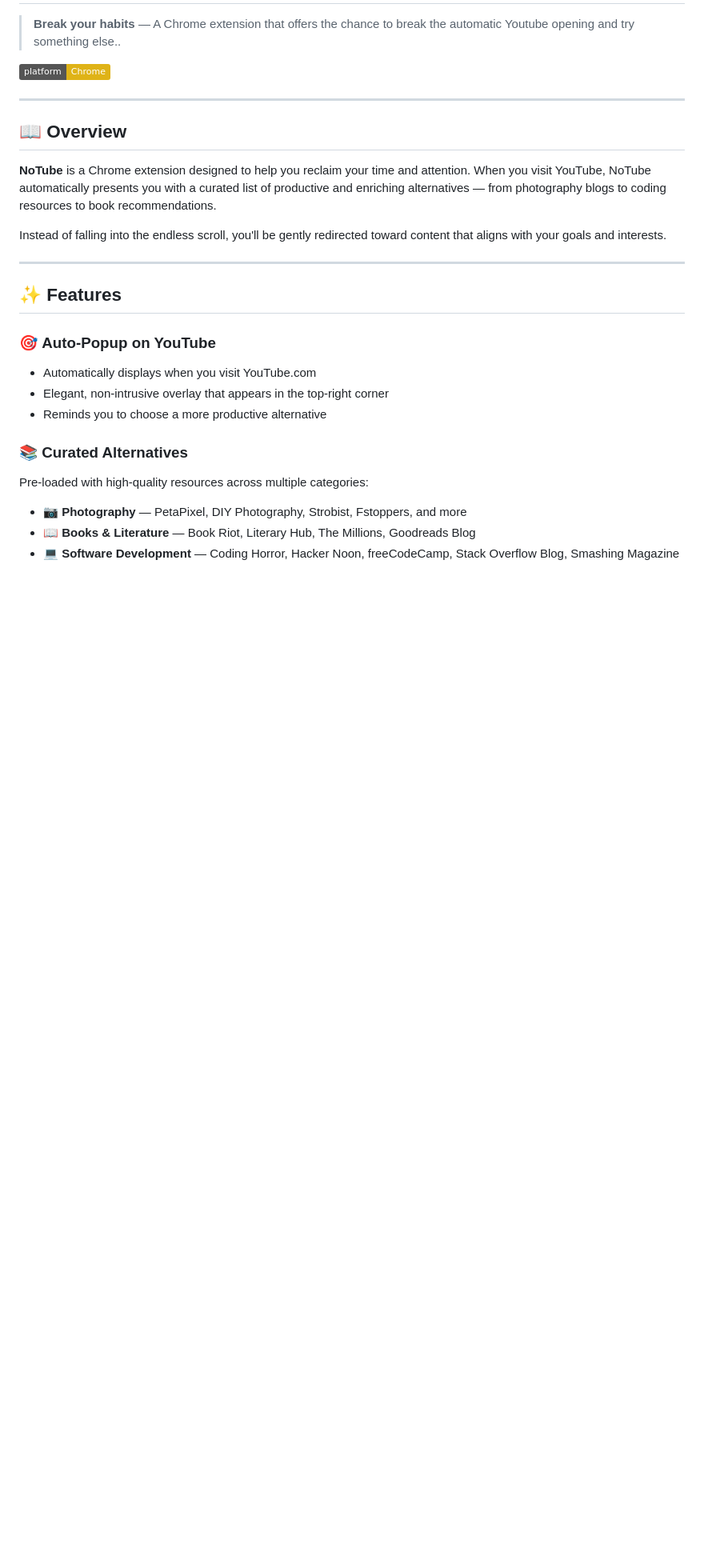
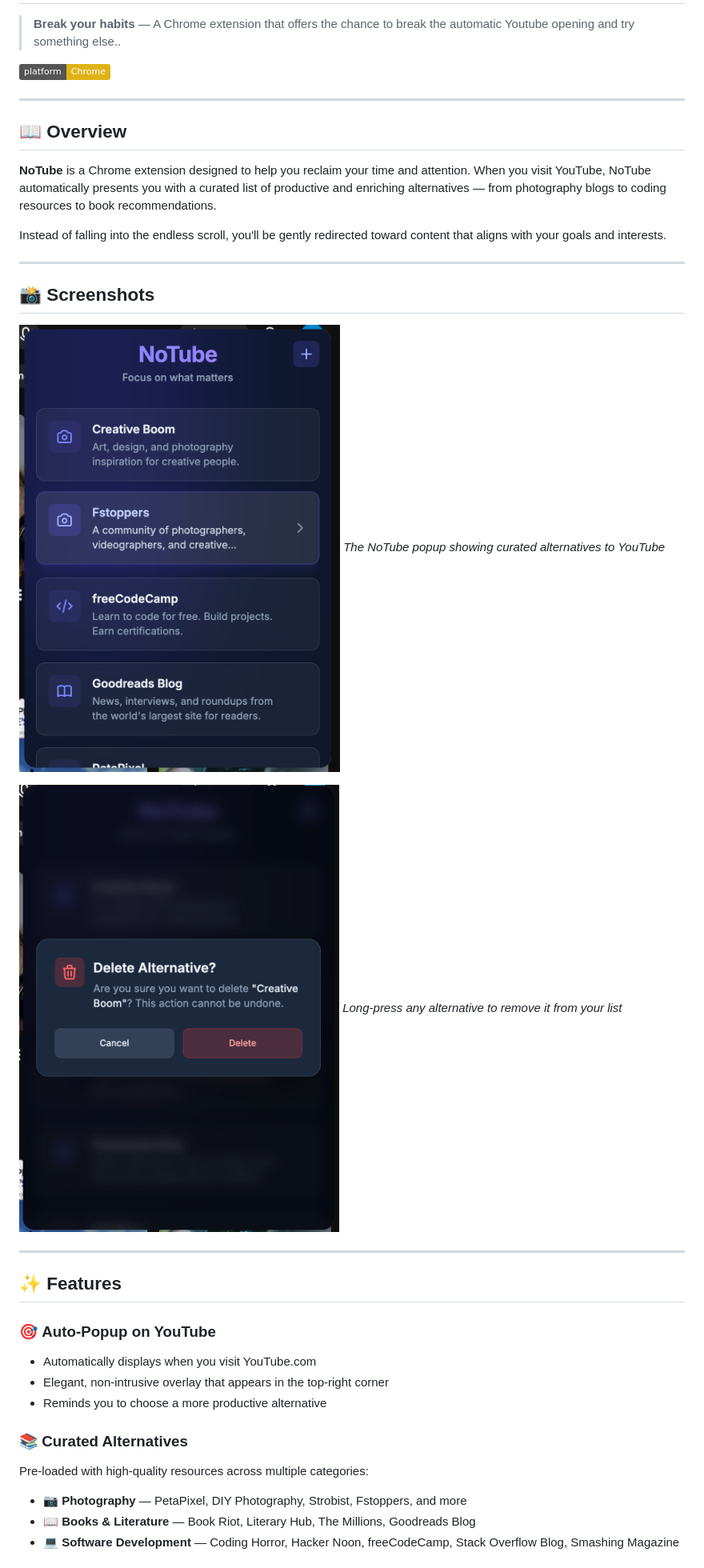
Before and after one commit to rooshimadethis/notube, a Markdown page: README.md, the part around the change printed below. Shown: that part at 80% size. Rendered like a GitHub page; pictures changed too: images/screenshot.png (added), images/screenshot_delete.png (added); badges without logos; blank space fills up the shorter version.

Commit message:
feat: add screenshots and document AI-powered custom site descriptions and long-press deletion.

```diff
--- a/README.md
+++ b/README.md
@@ -11,6 +11,16 @@
 **NoTube** is a Chrome extension designed to help you reclaim your time and attention. When you visit YouTube, NoTube automatically presents you with a curated list of productive and enriching alternatives — from photography blogs to coding resources to book recommendations.
 
 Instead of falling into the endless scroll, you'll be gently redirected toward content that aligns with your goals and interests.
+
+---
+
+## 📸 Screenshots
+
+![NoTube Extension Popup](images/screenshot.png)
+*The NoTube popup showing curated alternatives to YouTube*
+
+![Delete Confirmation Modal](images/screenshot_delete.png)
+*Long-press any alternative to remove it from your list*
 
 ---
 
```
Also changed, not shown: other parts of README.md (+25 -13 lines).
